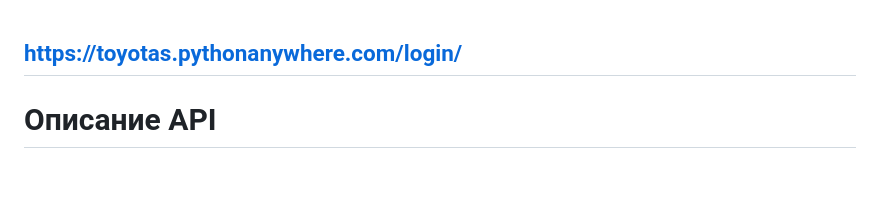
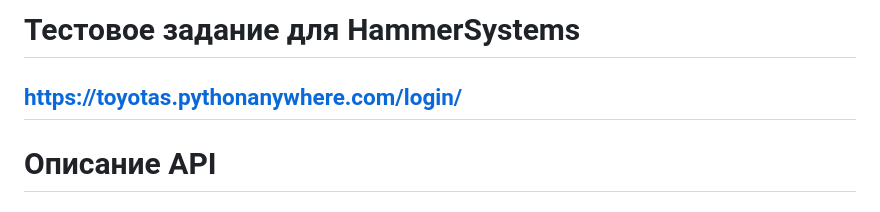
Before and after one commit to ToyoTaSX/HammerSystemsTest, a Markdown page: README.md, the part around the change. GitHub-like rendering; blank space fills up the shorter version.

```diff
--- a/README.md
+++ b/README.md
@@ -1,3 +1,4 @@
+# Тестовое задание для HammerSystems
 ## https://toyotas.pythonanywhere.com/login/
 
 # Описание API
```
